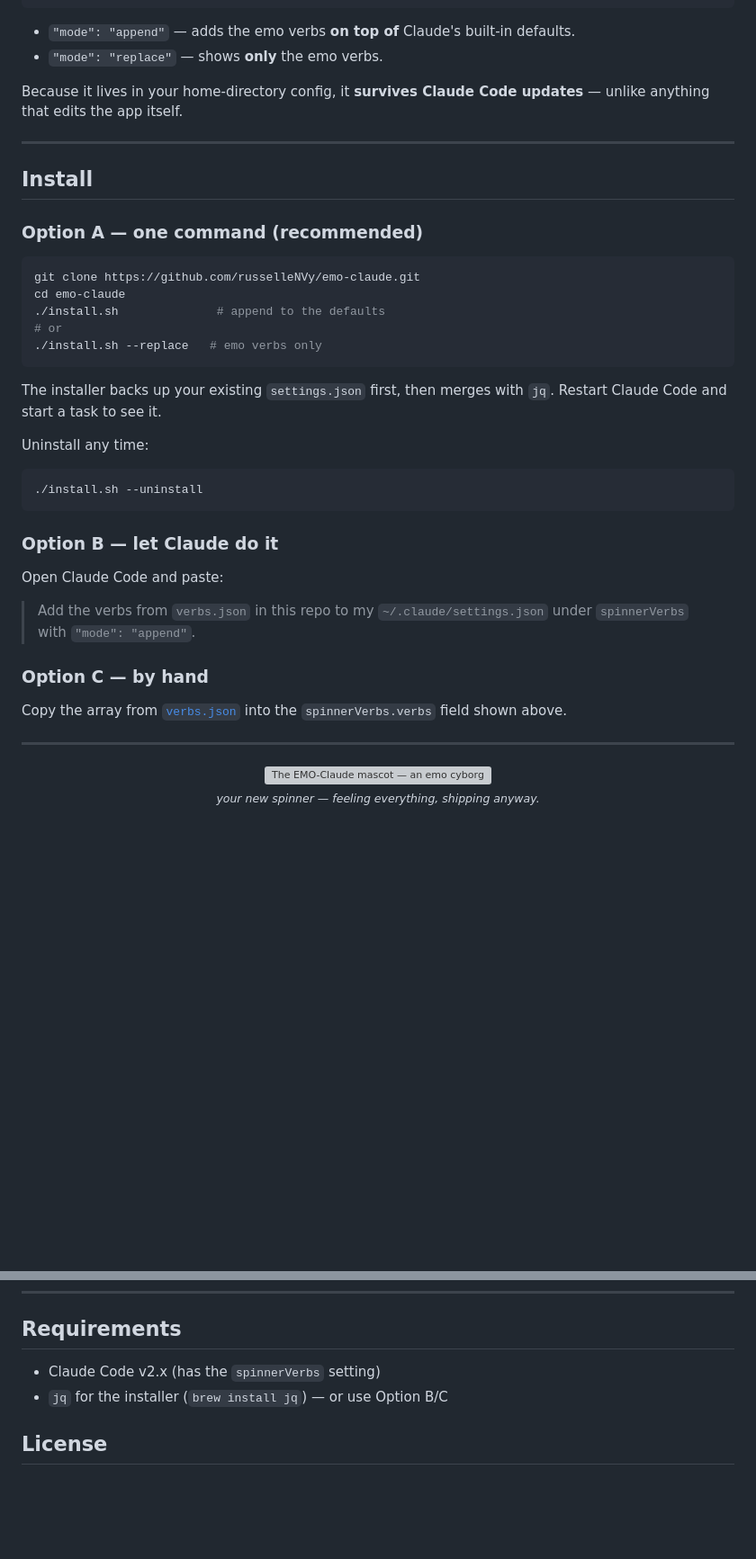
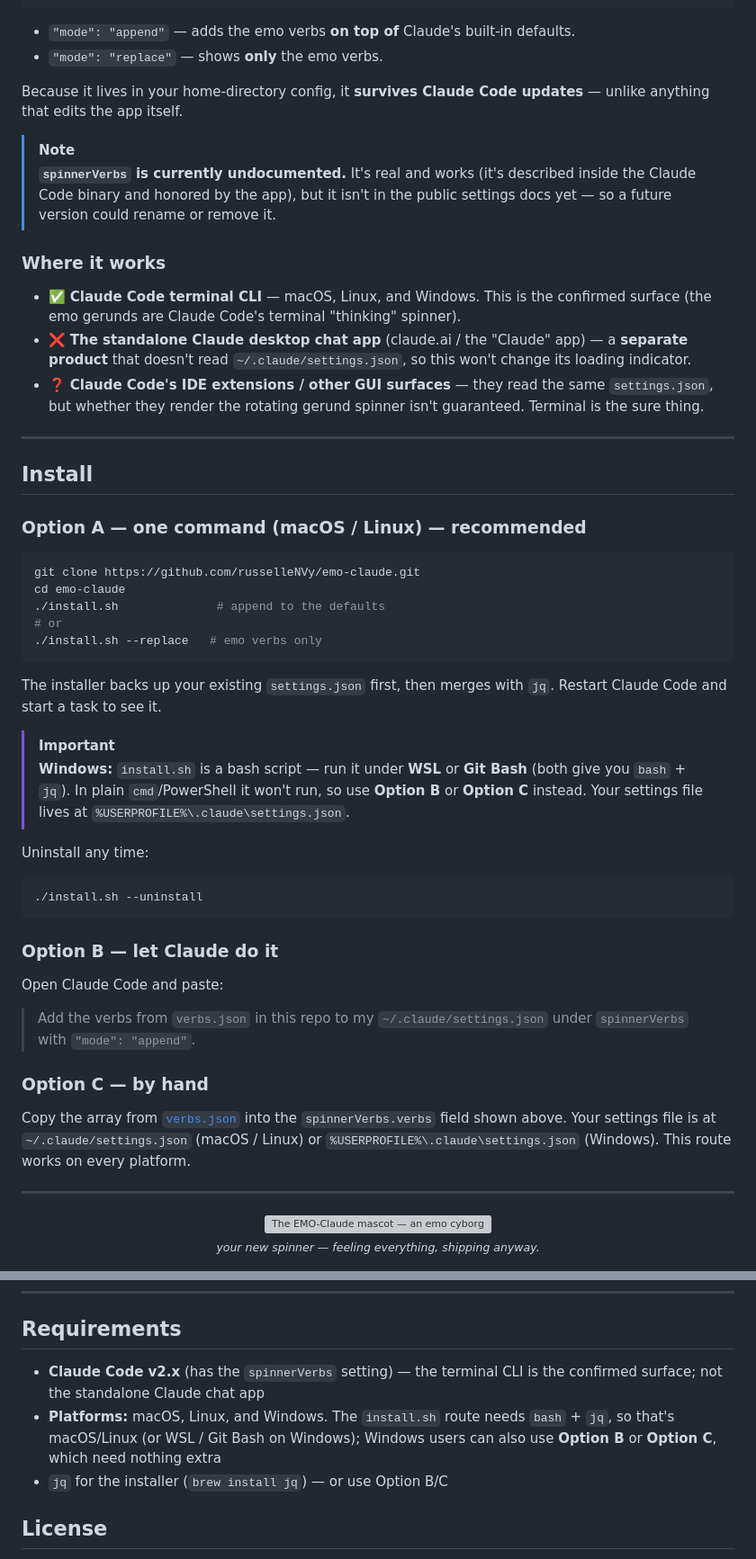
Before and after one commit to russelleNVy/emo-claude, a Markdown page: README.md, 2 parts joined by grey strips. Shown at 90% size. Drawn GitHub-style; blank space fills up the shorter version; grey boxes are pictures that could not be loaded.

Commit message:
Document platform support and where the spinner applies
- Clarify install.sh is macOS/Linux (WSL/Git Bash on Windows); point
  Windows users to the manual/Claude options and the %USERPROFILE% path
- Add 'Where it works': Claude Code terminal CLI (confirmed) vs the
  standalone Claude chat app (unaffected) vs IDE/GUI surfaces (unconfirmed)
- Note that spinnerVerbs is currently undocumented

Co-Authored-By: Claude Opus 4.8 <noreply@anthropic.com>

````diff
--- a/README.md
+++ b/README.md
@@ -45,11 +45,28 @@ binary patching, no wrappers — it's just a key in `~/.claude/settings.json`:
 Because it lives in your home-directory config, it **survives Claude Code
 updates** — unlike anything that edits the app itself.
 
+> [!NOTE]
+> **`spinnerVerbs` is currently undocumented.** It's real and works (it's
+> described inside the Claude Code binary and honored by the app), but it isn't
+> in the public settings docs yet — so a future version could rename or remove
+> it.
+
+### Where it works
+
+- ✅ **Claude Code terminal CLI** — macOS, Linux, and Windows. This is the
+  confirmed surface (the emo gerunds are Claude Code's terminal "thinking" spinner).
+- ❌ **The standalone Claude desktop chat app** (claude.ai / the "Claude" app) —
+  a **separate product** that doesn't read `~/.claude/settings.json`, so this
+  won't change its loading indicator.
+- ❓ **Claude Code's IDE extensions / other GUI surfaces** — they read the same
+  `settings.json`, but whether they render the rotating gerund spinner isn't
+  guaranteed. Terminal is the sure thing.
+
 ---
 
 ## Install
 
-### Option A — one command (recommended)
+### Option A — one command (macOS / Linux) — recommended
 
 ```bash
 git clone https://github.com/russelleNVy/emo-claude.git
@@ -61,6 +78,12 @@ cd emo-claude
 
 The installer backs up your existing `settings.json` first, then merges with
 `jq`. Restart Claude Code and start a task to see it.
+
+> [!IMPORTANT]
+> **Windows:** `install.sh` is a bash script — run it under **WSL** or **Git
+> Bash** (both give you `bash` + `jq`). In plain `cmd`/PowerShell it won't run,
+> so use **Option B** or **Option C** instead. Your settings file lives at
+> `%USERPROFILE%\.claude\settings.json`.
 
 Uninstall any time:
 
@@ -78,7 +101,9 @@ Open Claude Code and paste:
 ### Option C — by hand
 
 Copy the array from [`verbs.json`](./verbs.json) into the `spinnerVerbs.verbs`
-field shown above.
+field shown above. Your settings file is at `~/.claude/settings.json` (macOS /
+Linux) or `%USERPROFILE%\.claude\settings.json` (Windows). This route works on
+every platform.
 
 ---
 
@@ -147,7 +172,11 @@ The emo genre is deep. PRs adding more bands/songs are welcome — one rule:
 
 ## Requirements
 
-- Claude Code v2.x (has the `spinnerVerbs` setting)
+- **Claude Code v2.x** (has the `spinnerVerbs` setting) — the terminal CLI is
+  the confirmed surface; not the standalone Claude chat app
+- **Platforms:** macOS, Linux, and Windows. The `install.sh` route needs
+  `bash` + `jq`, so that's macOS/Linux (or WSL / Git Bash on Windows); Windows
+  users can also use **Option B** or **Option C**, which need nothing extra
 - `jq` for the installer (`brew install jq`) — or use Option B/C
 
 ## License
````
